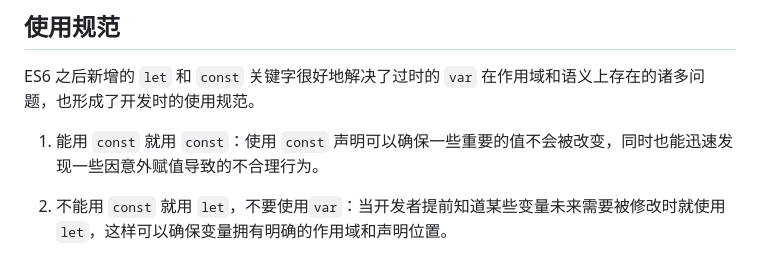
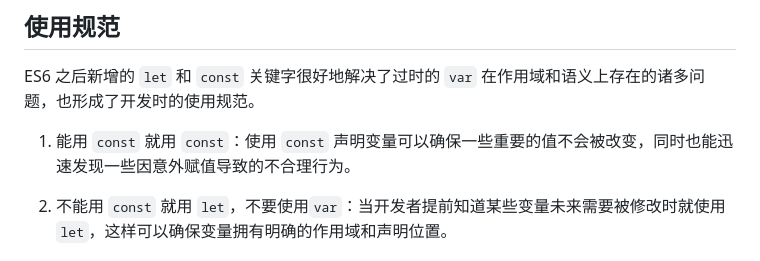
Before and after one commit to WTFAcademy/WTF-JavaScript, a Markdown page: 02_Declaration/readme.md, the part around the change. Rendered like a GitHub page.

```diff
--- a/02_Declaration/readme.md
+++ b/02_Declaration/readme.md
@@ -56,7 +56,7 @@ var variable = "hello"
 
 ES6 之后新增的 `let` 和 `const` 关键字很好地解决了过时的 `var` 在作用域和语义上存在的诸多问题，也形成了开发时的使用规范。
 
-1. 能用 `const` 就用 `const`：使用 `const` 声明可以确保一些重要的值不会被改变，同时也能迅速发现一些因意外赋值导致的不合理行为。
+1. 能用 `const` 就用 `const`：使用 `const` 声明变量可以确保一些重要的值不会被改变，同时也能迅速发现一些因意外赋值导致的不合理行为。
 
 2. 不能用 `const` 就用 `let`，不要使用`var`：当开发者提前知道某些变量未来需要被修改时就使用 `let`，这样可以确保变量拥有明确的作用域和声明位置。
 
```
